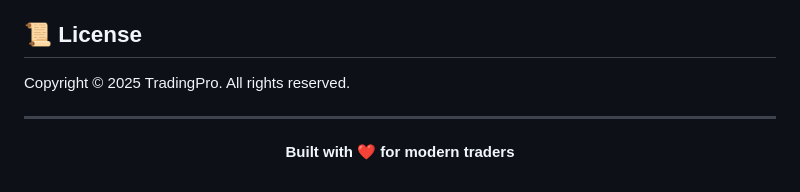
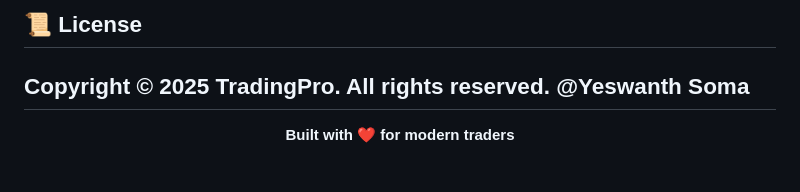
Before and after one commit to Yesh2344/Stock_Dashboard, a Markdown page: README.md, the part around the change. Drawn GitHub-style.

```diff
--- a/README.md
+++ b/README.md
@@ -91,7 +91,7 @@ Simply enter any username/password combination for demo purposes and click "Log
 ## 📜 License
 
 Copyright © 2025 TradingPro. All rights reserved.
-
+@Yeswanth Soma
 ---
 
 <p align="center">
```
